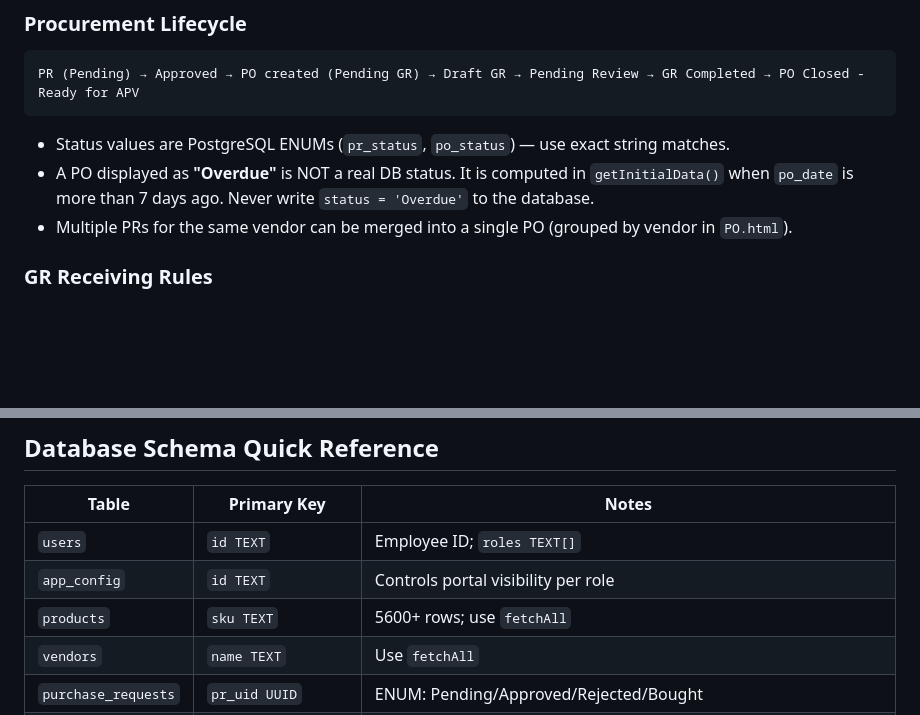
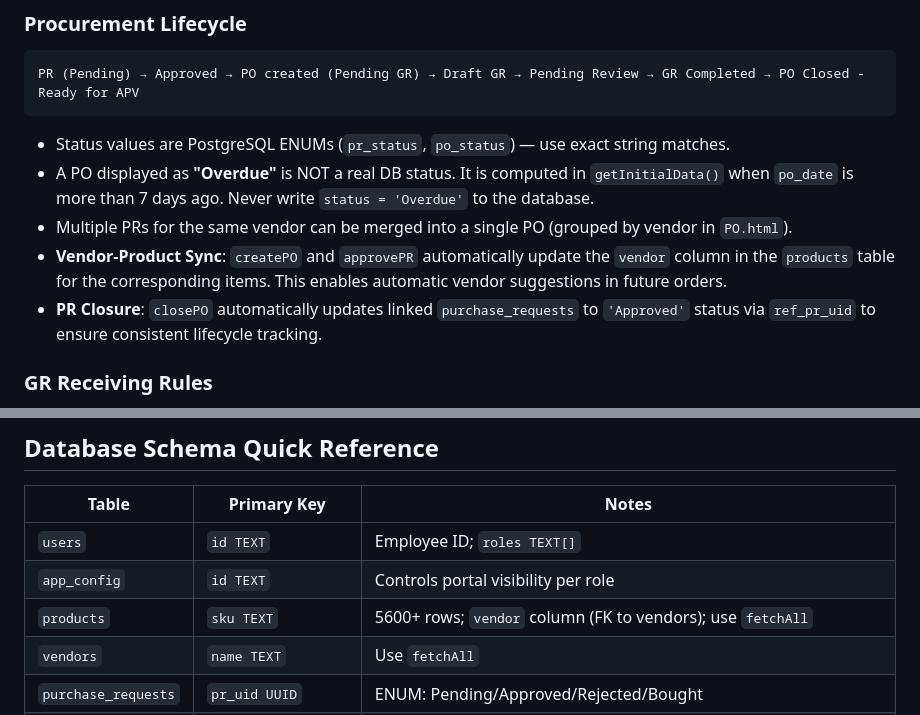
Before and after one commit to AKRA-WEB/ProjectWEBAPP, a Markdown page: CLAUDE.md, 2 parts joined by grey strips. Rendered like a GitHub page; blank space fills up the shorter version.

```diff
--- a/CLAUDE.md
+++ b/CLAUDE.md
@@ -84,6 +84,8 @@ PR (Pending) → Approved → PO created (Pending GR) → Draft GR → Pending R
 - Status values are PostgreSQL ENUMs (`pr_status`, `po_status`) — use exact string matches.
 - A PO displayed as **"Overdue"** is NOT a real DB status. It is computed in `getInitialData()` when `po_date` is more than 7 days ago. Never write `status = 'Overdue'` to the database.
 - Multiple PRs for the same vendor can be merged into a single PO (grouped by vendor in `PO.html`).
+- **Vendor-Product Sync**: `createPO` and `approvePR` automatically update the `vendor` column in the `products` table for the corresponding items. This enables automatic vendor suggestions in future orders.
+- **PR Closure**: `closePO` automatically updates linked `purchase_requests` to `'Approved'` status via `ref_pr_uid` to ensure consistent lifecycle tracking.
 
 ### GR Receiving Rules
 - **Draft GR**: Saves a PO status of `'Draft GR'` even if no quantities are entered yet (supports "park bill" workflow).
@@ -128,7 +130,7 @@ Uses `upsert` with `onConflict: 'id'` — `id` is a user-defined string (e.g., `
 |---|---|---|
 | `users` | `id TEXT` | Employee ID; `roles TEXT[]` |
 | `app_config` | `id TEXT` | Controls portal visibility per role |
-| `products` | `sku TEXT` | 5600+ rows; use `fetchAll` |
+| `products` | `sku TEXT` | 5600+ rows; `vendor` column (FK to vendors); use `fetchAll` |
 | `vendors` | `name TEXT` | Use `fetchAll` |
 | `purchase_requests` | `pr_uid UUID` | ENUM: Pending/Approved/Rejected/Bought |
 | `purchase_orders` | `po_uid UUID` | ENUM: Pending GR/Draft GR/Pending Review/GR Completed/PO Closed - Ready for APV |
```
Also changed, not shown: PROJECT_STATE.md (+4 -1 lines).
